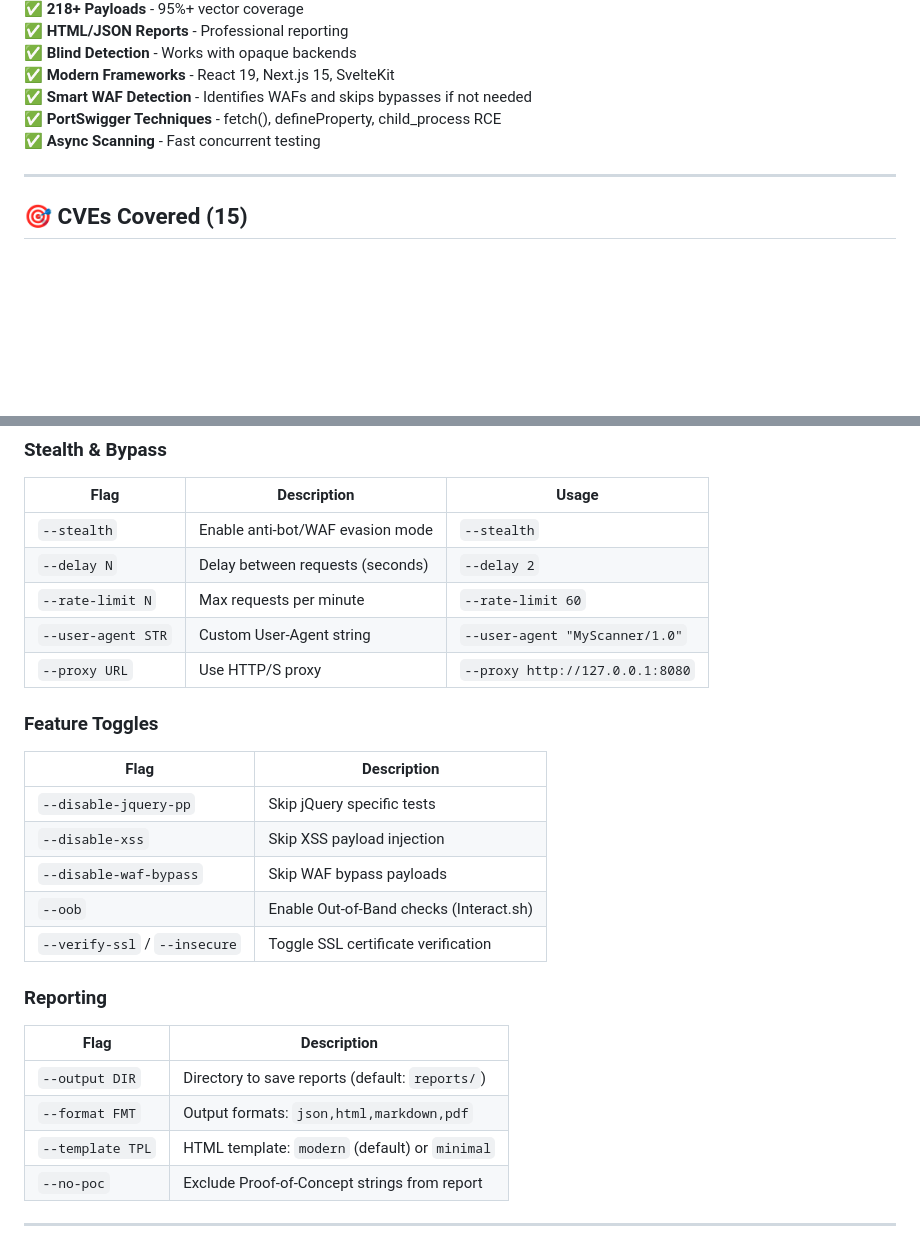
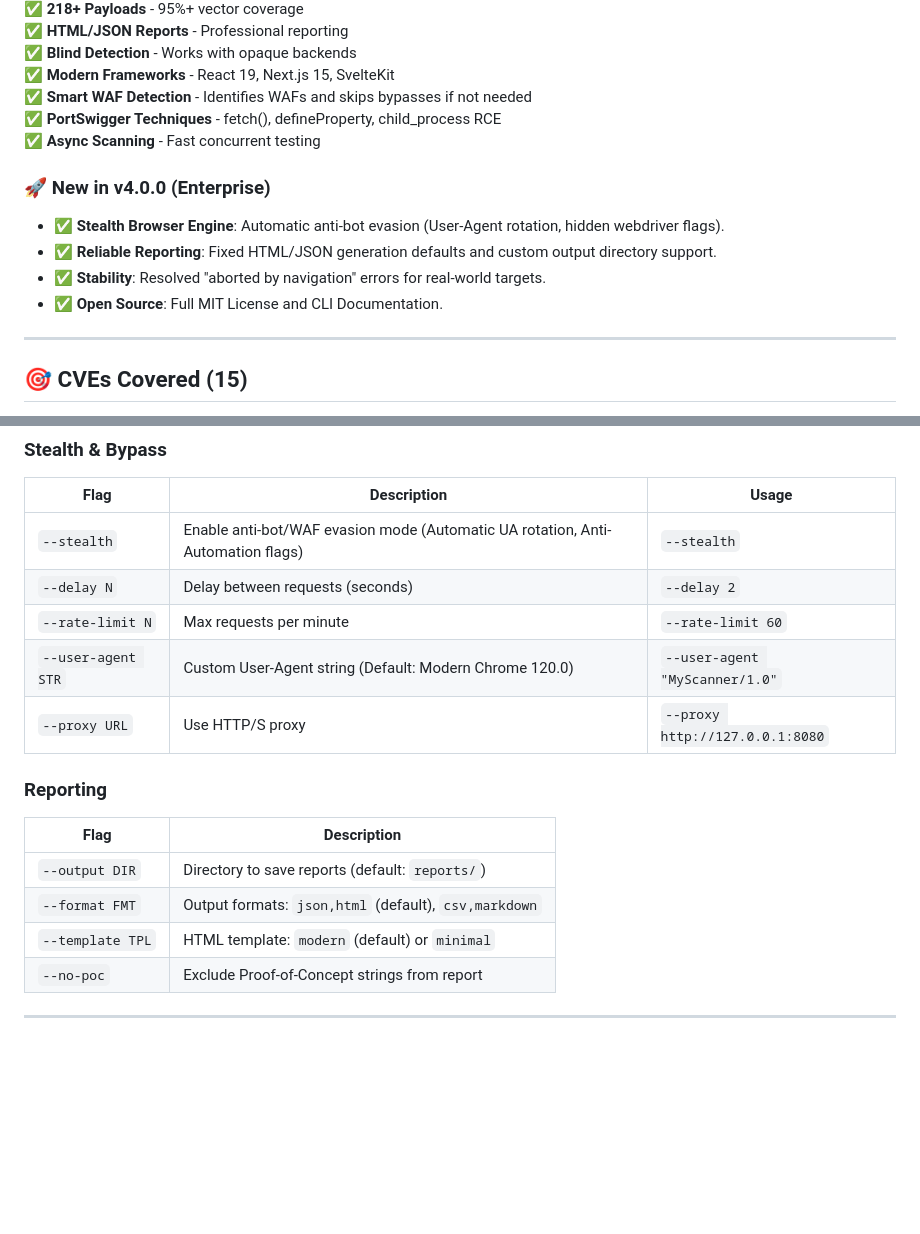
Before and after one commit to aarsaputra/ppmap-proto-pollution, a Markdown page: README.md, 2 parts joined by grey strips. Rendered like a GitHub page; blank space fills up the shorter version.

Commit message:
Docs: Update README with v4.0.0 release notes and feature details

```diff
--- a/README.md
+++ b/README.md
@@ -121,6 +121,12 @@ open report/target_domain_timestamp/report.html
 ✅ **PortSwigger Techniques** - fetch(), defineProperty, child_process RCE
 ✅ **Async Scanning** - Fast concurrent testing
 
+### 🚀 New in v4.0.0 (Enterprise)
+- ✅ **Stealth Browser Engine**: Automatic anti-bot evasion (User-Agent rotation, hidden webdriver flags).
+- ✅ **Reliable Reporting**: Fixed HTML/JSON generation defaults and custom output directory support.
+- ✅ **Stability**: Resolved "aborted by navigation" errors for real-world targets.
+- ✅ **Open Source**: Full MIT License and CLI Documentation.
+
 ---
 
 ## 🎯 CVEs Covered (15)
@@ -231,26 +237,17 @@ open report/example_com_20260123_100000/report.html
 ### **Stealth & Bypass**
 | Flag | Description | Usage |
 |------|-------------|-------|
-| `--stealth` | Enable anti-bot/WAF evasion mode | `--stealth` |
+| `--stealth` | Enable anti-bot/WAF evasion mode (Automatic UA rotation, Anti-Automation flags) | `--stealth` |
 | `--delay N` | Delay between requests (seconds) | `--delay 2` |
 | `--rate-limit N` | Max requests per minute | `--rate-limit 60` |
-| `--user-agent STR` | Custom User-Agent string | `--user-agent "MyScanner/1.0"` |
+| `--user-agent STR` | Custom User-Agent string (Default: Modern Chrome 120.0) | `--user-agent "MyScanner/1.0"` |
 | `--proxy URL` | Use HTTP/S proxy | `--proxy http://127.0.0.1:8080` |
-
-### **Feature Toggles**
-| Flag | Description |
-|------|-------------|
-| `--disable-jquery-pp` | Skip jQuery specific tests |
-| `--disable-xss` | Skip XSS payload injection |
-| `--disable-waf-bypass` | Skip WAF bypass payloads |
-| `--oob` | Enable Out-of-Band checks (Interact.sh) |
-| `--verify-ssl` / `--insecure` | Toggle SSL certificate verification |
 
 ### **Reporting**
 | Flag | Description |
 |------|-------------|
 | `--output DIR` | Directory to save reports (default: `reports/`) |
-| `--format FMT` | Output formats: `json,html,markdown,pdf` |
+| `--format FMT` | Output formats: `json,html` (default), `csv,markdown` |
 | `--template TPL` | HTML template: `modern` (default) or `minimal` |
 | `--no-poc` | Exclude Proof-of-Concept strings from report |
 
```
